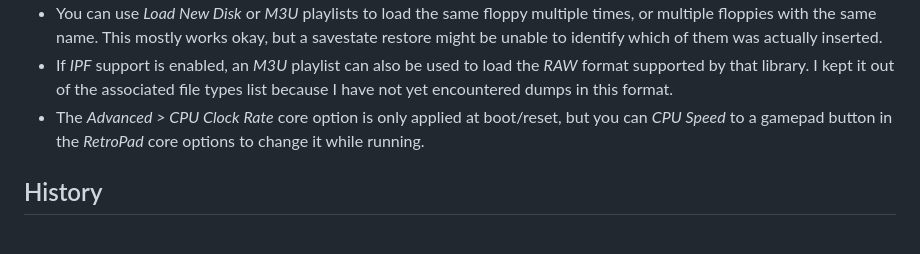
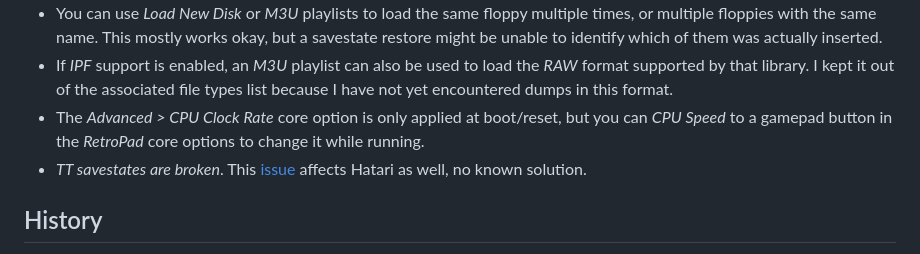
Before and after one commit to bbbradsmith/hatariB, a Markdown page: README.md, the part around the change. Rendered like a GitHub page.

Commit message:
Note that TT savestates are broken.

```diff
--- a/README.md
+++ b/README.md
@@ -295,6 +295,7 @@ See [DEVELOP.md](DEVELOP.md) for more details.
   * You can use *Load New Disk* or *M3U* playlists to load the same floppy multiple times, or multiple floppies with the same name. This mostly works okay, but a savestate restore might be unable to identify which of them was actually inserted.
   * If *IPF* support is enabled, an *M3U* playlist can also be used to load the *RAW* format supported by that library. I kept it out of the associated file types list because I have not yet encountered dumps in this format.
   * The *Advanced > CPU Clock Rate* core option is only applied at boot/reset, but you can *CPU Speed* to a gamepad button in the *RetroPad* core options to change it while running.
+  * *TT savestates are broken*. This [issue](https://github.com/bbbradsmith/hatariB/issues/63) affects Hatari as well, no known solution.
 
 ## History
 
```
